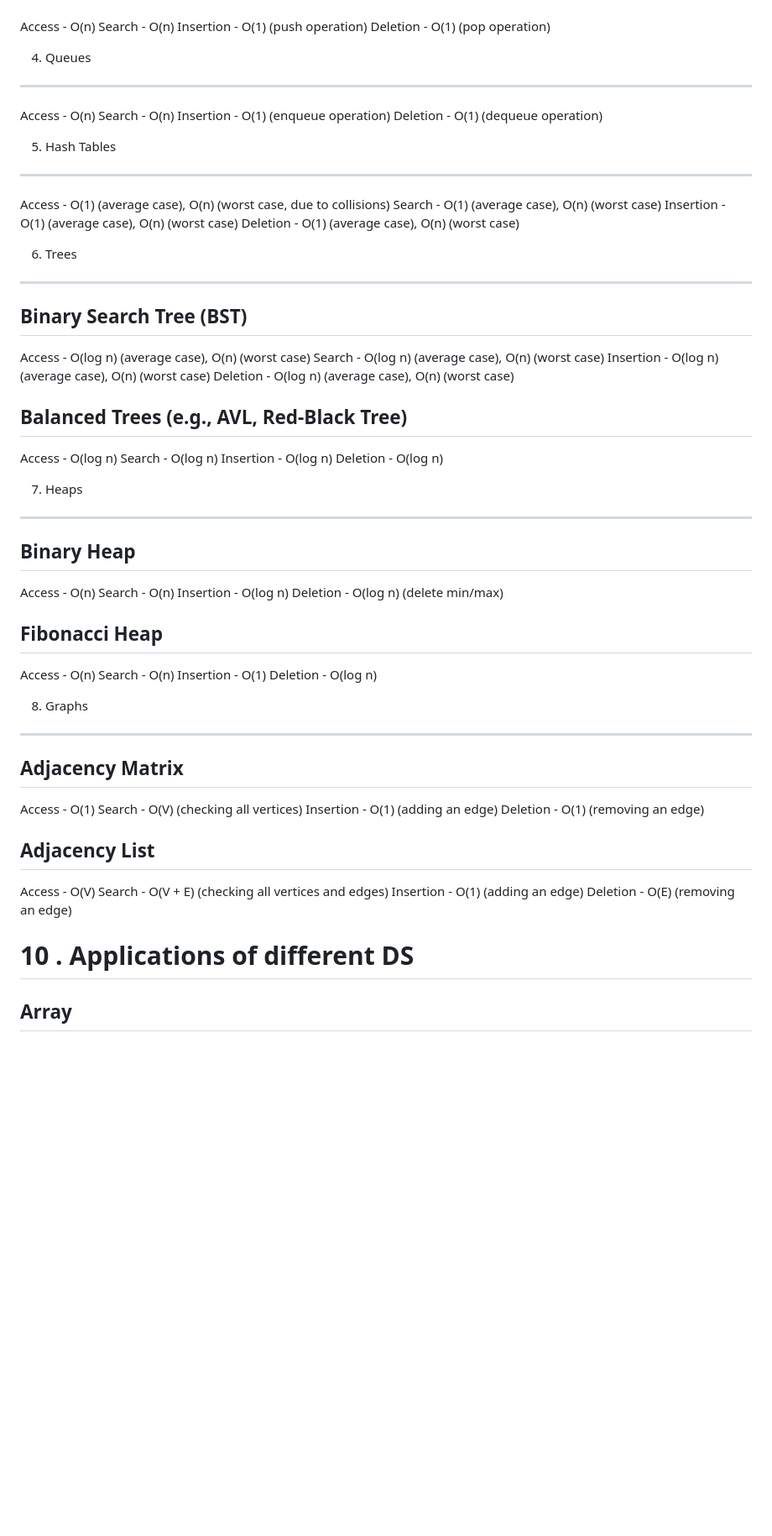
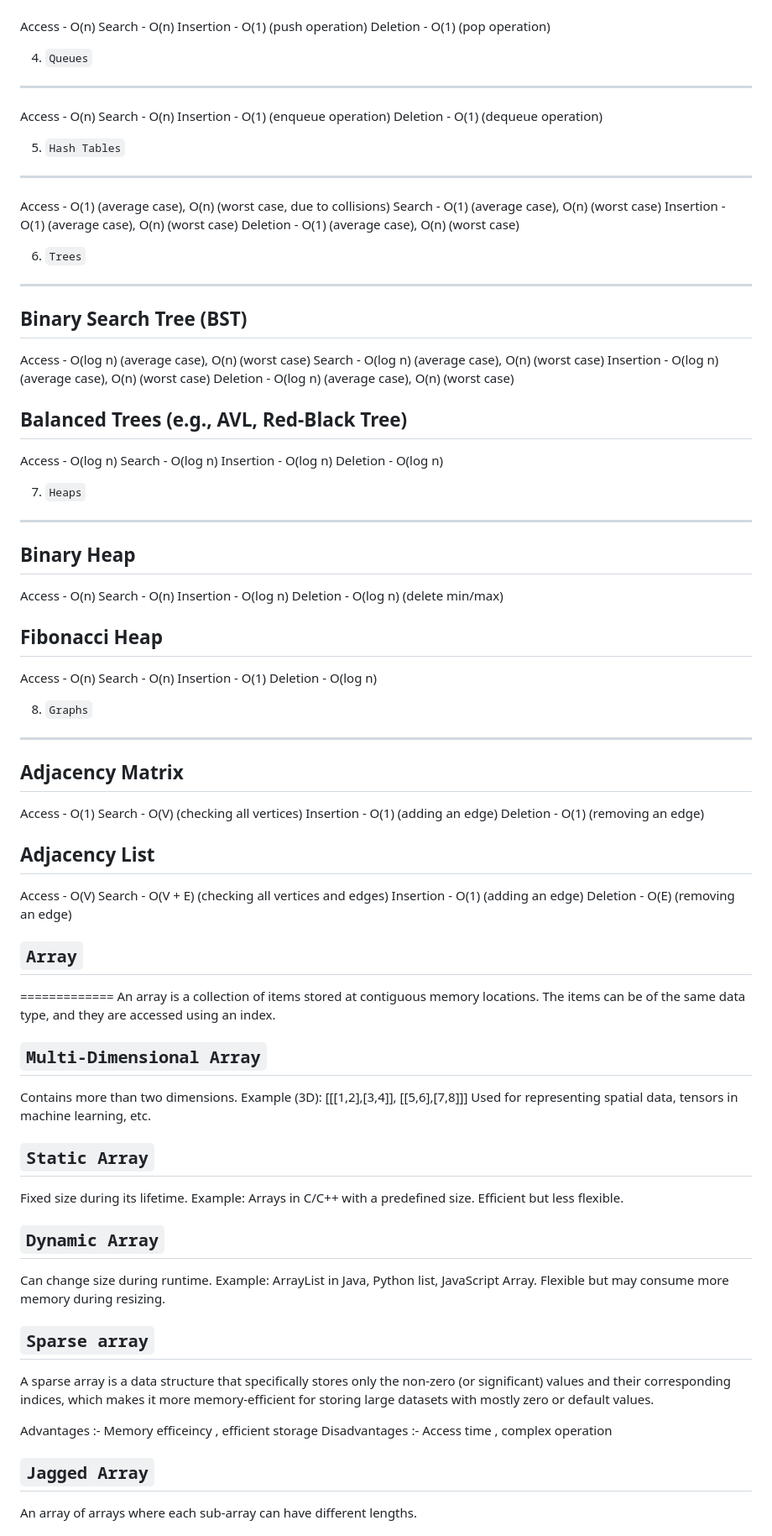
Before and after one commit to midhunkalarikkal/FullDomain, a Markdown page: Notes/DSA1.md, the part around one of its changes. Shown at 84% size. Drawn GitHub-style; blank space fills up the shorter version.

```diff
--- a/Notes/DSA1.md
+++ b/Notes/DSA1.md
@@ -346,54 +383,54 @@ Search -  O(n)
 Insertion -  O(1) (push operation)
 Deletion -  O(1) (pop operation)
 
-4. Queues
--------
+4. `Queues`
+-------------
 Access -  O(n)
 Search -  O(n)
 Insertion -  O(1) (enqueue operation)
 Deletion -  O(1) (dequeue operation)
 
-5. Hash Tables
-------------
+5. `Hash Tables`
+------------------
 Access - O(1) (average case), O(n) (worst case, due to collisions)
 Search -  O(1) (average case), O(n) (worst case)
 Insertion -  O(1) (average case), O(n) (worst case)
 Deletion -  O(1) (average case), O(n) (worst case)
 
-6. Trees
--------
+6. `Trees`
+-----------
 Binary Search Tree (BST)
----------------------
+---------------------------
 Access -  O(log n) (average case), O(n) (worst case)
 Search -  O(log n) (average case), O(n) (worst case)
 Insertion -  O(log n) (average case), O(n) (worst case)
 Deletion -  O(log n) (average case), O(n) (worst case)
 
 Balanced Trees (e.g., AVL, Red-Black Tree)
-------------------------------------------
+---------------------------------------------
 Access -  O(log n)
 Search -  O(log n)
 Insertion -  O(log n)
 Deletion -  O(log n)
 
-7. Heaps
----------
+7. `Heaps`
+------------
 Binary Heap
------------
+--------------
 Access -  O(n)
 Search - O(n)
 Insertion -  O(log n)
 Deletion -  O(log n) (delete min/max)
 
 Fibonacci Heap
---------------
+-----------------
 Access - O(n)
 Search - O(n)
 Insertion - O(1)
 Deletion - O(log n)
 
-8. Graphs
----------
+8. `Graphs`
+------------
 Adjacency Matrix
 ----------------
 Access -  O(1)
@@ -408,8 +445,40 @@ Search -  O(V + E) (checking all vertices and edges)
 Insertion -  O(1) (adding an edge)
 Deletion -  O(E) (removing an edge)
 
-10 . Applications of different DS
-=================================
 
-Array
-------
+
+
+
+## `Array` ##
+=============
+An array is a collection of items stored at contiguous memory locations. The items can be of the same data type, and they are accessed using an index.
+
+`Multi-Dimensional Array`
+-------------------------
+Contains more than two dimensions.
+Example (3D): [[[1,2],[3,4]], [[5,6],[7,8]]]
+Used for representing spatial data, tensors in machine learning, etc.
+
+`Static Array`
+--------------
+Fixed size during its lifetime.
+Example: Arrays in C/C++ with a predefined size.
+Efficient but less flexible.
+
+`Dynamic Array`
+----------------
+Can change size during runtime.
+Example: ArrayList in Java, Python list, JavaScript Array.
+Flexible but may consume more memory during resizing.
+
+`Sparse array`
+----------------
+A sparse array is a data structure that specifically stores only the non-zero (or significant) values and their corresponding indices, which makes it more memory-efficient for storing large datasets with mostly zero or default values.
+
+Advantages :- Memory efficeincy , efficient storage
+Disadvantages :- Access time , complex operation
+
+`Jagged Array`
+---------------
+An array of arrays where each sub-array can have different lengths.
+
```
Also changed, not shown: other parts of Notes/DSA1.md (+326 -207 lines), Notes/DSA2.md (+91 -17 lines).
